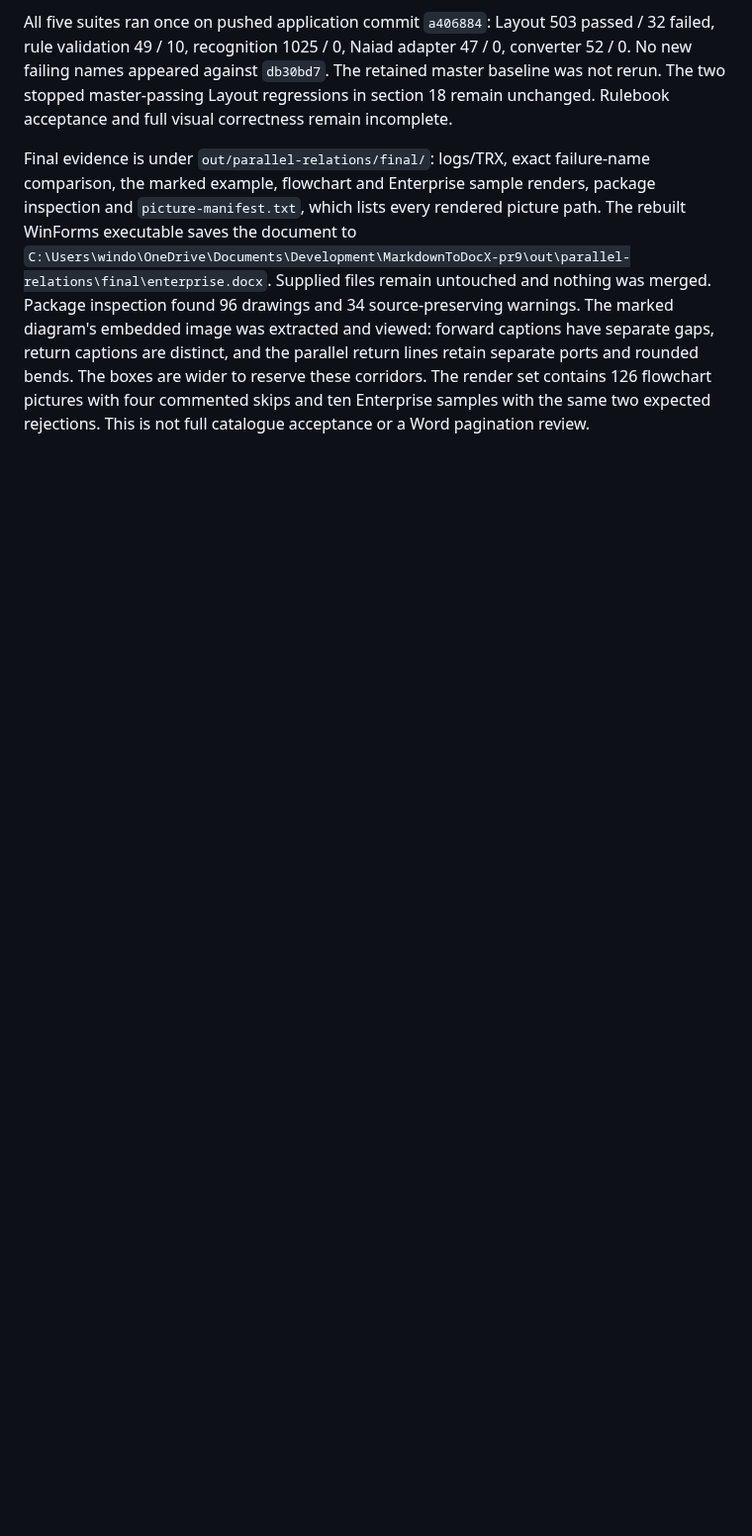
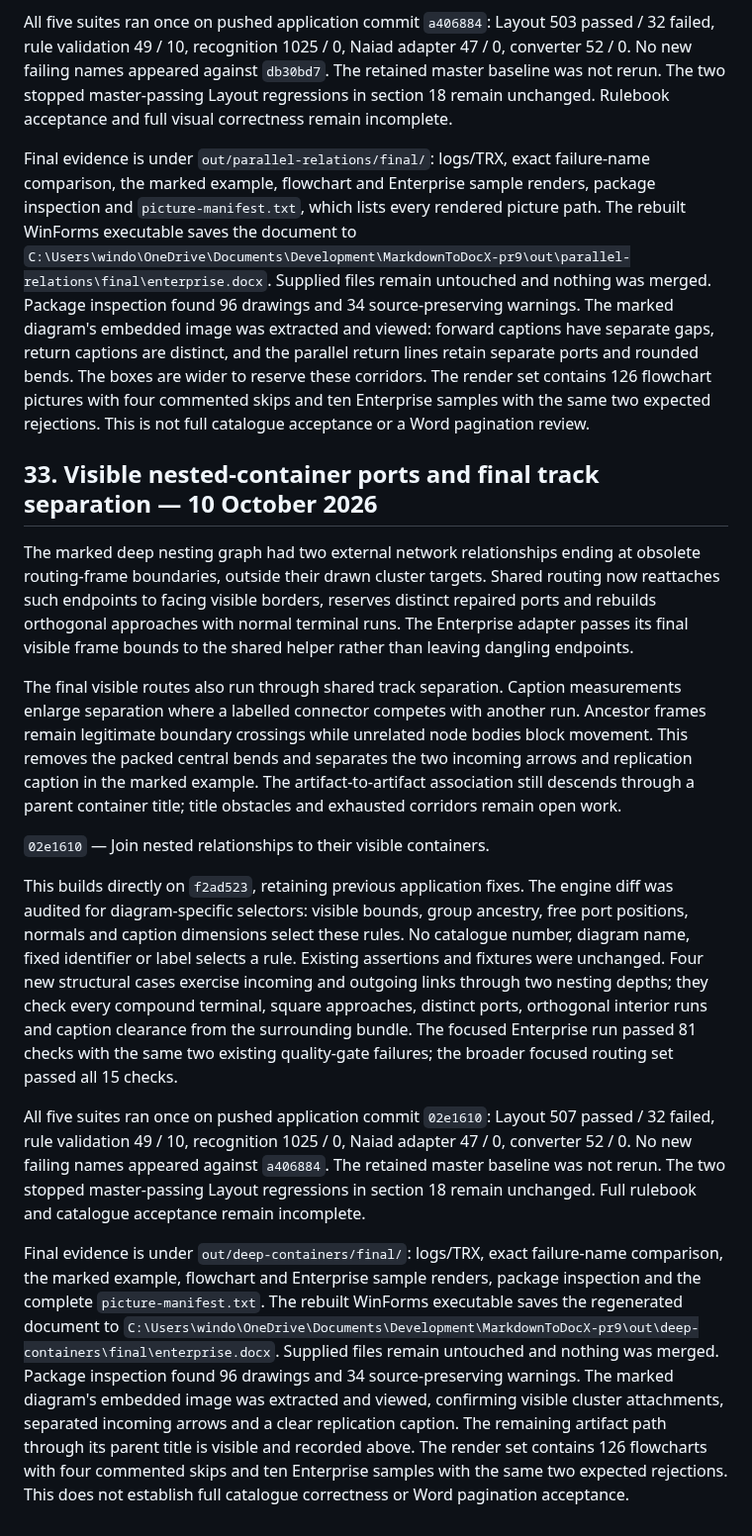
Before and after one commit to VaderConsulting/MarkdownToDocX, a Markdown page: docs/grid-layout-review.md, the part around the change. Shown at 99% size. Rendered like a GitHub page; blank space fills up the shorter version.

Commit message:
Record the verified nested container connections
The status and review now describe visible compound port repairs and
caption space in the final route separation pass. They record retained
baselines, the regenerated document path and inspected pictures, together
with the remaining container title crossing.

```diff
--- a/docs/grid-layout-review.md
+++ b/docs/grid-layout-review.md
@@ -1287,3 +1287,53 @@ lines retain separate ports and rounded bends. The boxes are wider to reserve
 these corridors. The render set contains 126 flowchart pictures with four
 commented skips and ten Enterprise samples with the same two expected
 rejections. This is not full catalogue acceptance or a Word pagination review.
+## 33. Visible nested-container ports and final track separation — 10 October 2026
+
+The marked deep nesting graph had two external network relationships ending
+at obsolete routing-frame boundaries, outside their drawn cluster targets.
+Shared routing now reattaches such endpoints to facing visible borders,
+reserves distinct repaired ports and rebuilds orthogonal approaches with
+normal terminal runs. The Enterprise adapter passes its final visible frame
+bounds to the shared helper rather than leaving dangling endpoints.
+
+The final visible routes also run through shared track separation. Caption
+measurements enlarge separation where a labelled connector competes with
+another run. Ancestor frames remain legitimate boundary crossings while
+unrelated node bodies block movement. This removes the packed central bends
+and separates the two incoming arrows and replication caption in the marked
+example. The artifact-to-artifact association still descends through a parent
+container title; title obstacles and exhausted corridors remain open work.
+
+`02e1610` — Join nested relationships to their visible containers.
+
+This builds directly on `f2ad523`, retaining previous application fixes.
+The engine diff was audited for diagram-specific selectors: visible bounds,
+group ancestry, free port positions, normals and caption dimensions select
+these rules. No catalogue number, diagram name, fixed identifier or label
+selects a rule. Existing assertions and fixtures were unchanged. Four new
+structural cases exercise incoming and outgoing links through two nesting
+depths; they check every compound terminal, square approaches, distinct ports,
+orthogonal interior runs and caption clearance from the surrounding bundle.
+The focused Enterprise run passed 81 checks with the same two existing
+quality-gate failures; the broader focused routing set passed all 15 checks.
+
+All five suites ran once on pushed application commit `02e1610`: Layout 507
+passed / 32 failed, rule validation 49 / 10, recognition 1025 / 0, Naiad adapter
+47 / 0, converter 52 / 0. No new failing names appeared against `a406884`.
+The retained master baseline was not rerun. The two stopped master-passing
+Layout regressions in section 18 remain unchanged. Full rulebook and catalogue
+acceptance remain incomplete.
+
+Final evidence is under `out/deep-containers/final/`: logs/TRX, exact
+failure-name comparison, the marked example, flowchart and Enterprise sample
+renders, package inspection and the complete `picture-manifest.txt`.
+The rebuilt WinForms executable saves the regenerated document to
+`C:\Users\windo\OneDrive\Documents\Development\MarkdownToDocX-pr9\out\deep-containers\final\enterprise.docx`.
+Supplied files remain untouched and nothing was merged.
+Package inspection found 96 drawings and 34 source-preserving warnings. The
+marked diagram's embedded image was extracted and viewed, confirming visible
+cluster attachments, separated incoming arrows and a clear replication
+caption. The remaining artifact path through its parent title is visible and
+recorded above. The render set contains 126 flowcharts with four commented
+skips and ten Enterprise samples with the same two expected rejections.
+This does not establish full catalogue correctness or Word pagination acceptance.
```
Also changed, not shown: docs/currentstatus.md (+9 -4 lines).
